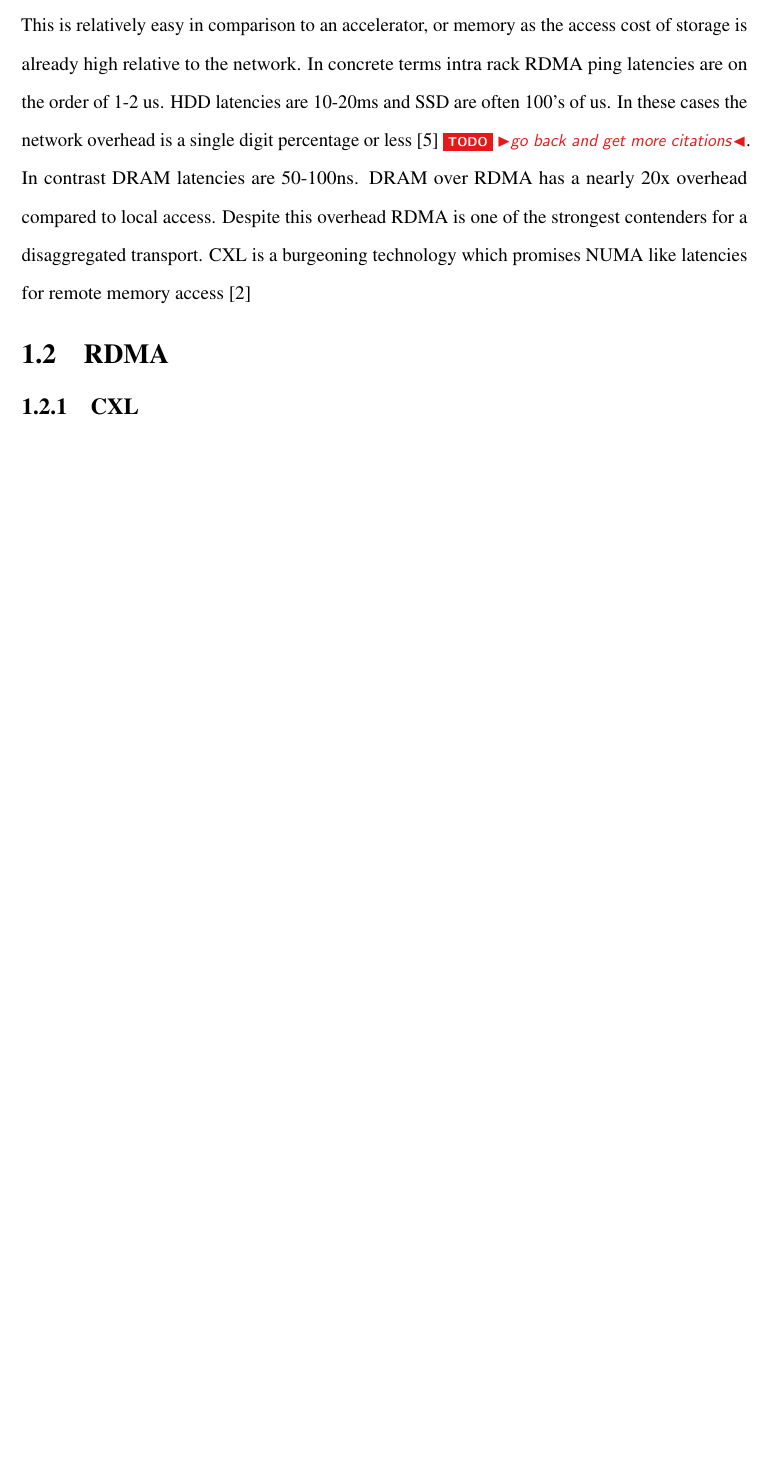
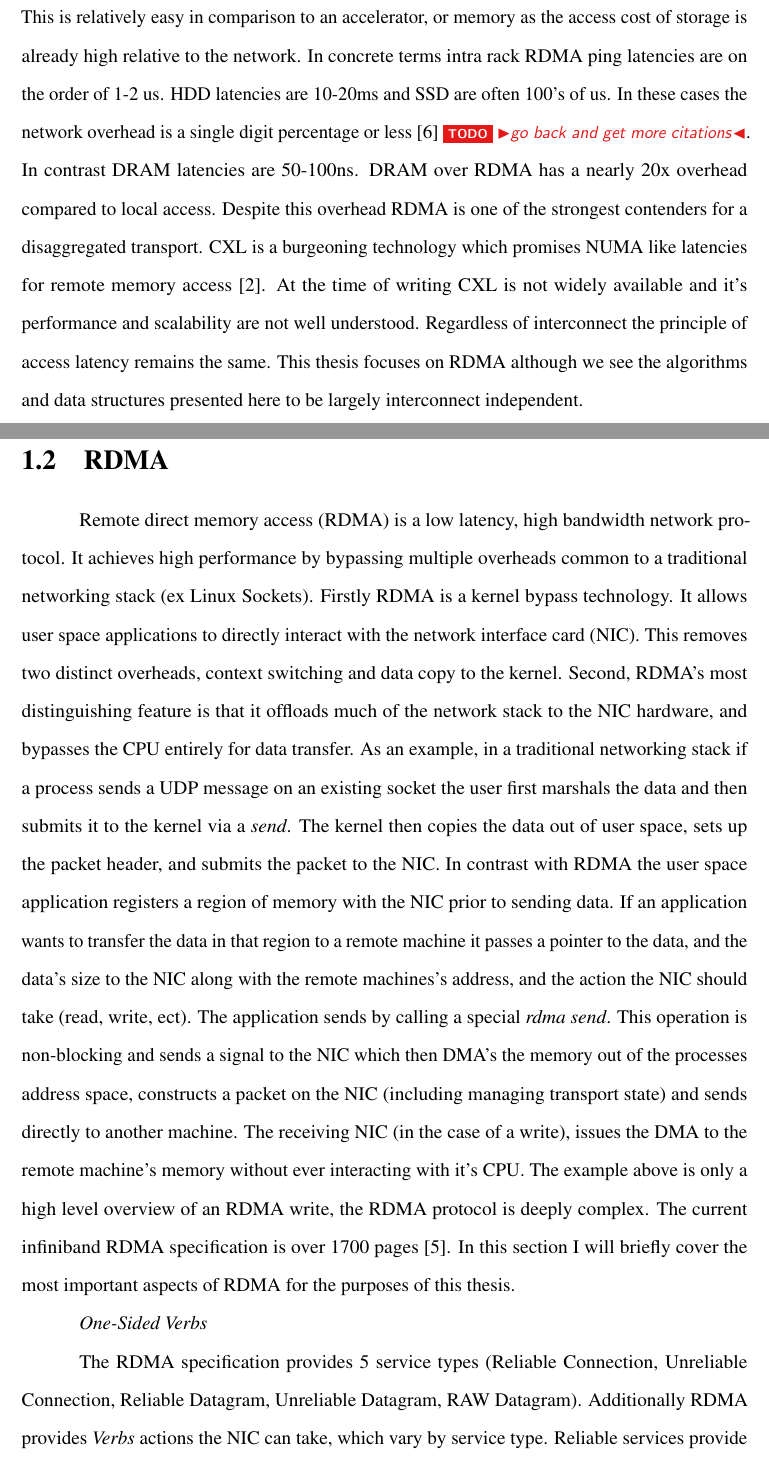
Before and after one commit to wantonsolutions/Thesis, a LaTeX thesis (thesis.tex): part of page 16 of 26 before the commit and two parts of pages 16 and 17 of 29 after it, the two joined at a grey line, cut so that both start at the same text, the shorter picture padded with empty space. Compiled offline with pdfLaTeX.

Commit message:
kept working on the background section

```diff
--- a/thesis.tex
+++ b/thesis.tex
@@ -264,8 +264,39 @@ high relative to the network. In concrete terms intra rack RDMA ping latencies a
 is a single digit percentage or less~\cite{decible}\todo{go back and get more citations}. In
 contrast DRAM latencies are 50-100ns. DRAM over RDMA has a nearly 20x overhead compared to local
 access. Despite this overhead RDMA is one of the strongest contenders for a disaggregated transport.
-CXL is a burgeoning technology which promises NUMA like latencies for remote memory access~\cite{cxl}
+CXL is a burgeoning technology which promises NUMA like latencies for remote memory
+access~\cite{cxl}. At the time of writing CXL is not widely available and it's performance and
+scalability are not well understood. Regardless of interconnect the principle of access latency
+remains the same. This thesis focuses on RDMA although we see the algorithms and data structures
+presented here to be largely interconnect independent.
+
 
 \section{RDMA}
 
-\subsection{CXL}
+Remote direct memory access (RDMA) is a low latency, high bandwidth network protocol. It achieves
+high performance by bypassing multiple overheads common to a traditional networking stack (ex Linux
+Sockets). Firstly RDMA is a kernel bypass technology. It allows user space applications to directly
+interact with the network interface card (NIC). This removes two distinct overheads, context
+switching and data copy to the kernel. Second, RDMA's most distinguishing feature is that it
+offloads much of the network stack to the NIC hardware, and bypasses the CPU entirely for data
+transfer. As an example, in a traditional networking stack if a process sends a UDP message on an
+existing socket the user first marshals the data and then submits it to the kernel via a
+\textit{send}. The kernel then copies the data out of user space, sets up the packet header, and
+submits the packet to the NIC. In contrast with RDMA the user space application registers a region
+of memory with the NIC prior to sending data. If an application wants to transfer the data in that
+region to a remote machine it passes a pointer to the data, and the data's size to the NIC along
+with the remote machines's address, and the action the NIC should take (read, write, ect). The
+application sends by calling a special \textit{rdma send}. This operation is non-blocking and sends
+a signal to the NIC which then DMA's the memory out of the processes address space, constructs a
+packet on the NIC (including managing transport state) and sends directly to another machine. The
+receiving NIC (in the case of a write), issues the DMA to the remote machine's memory without ever
+interacting with it's CPU.  The example above is only a high level overview of an RDMA write, the
+RDMA protocol is deeply complex. The current infiniband RDMA specification is over 1700
+pages~\cite{infiniband-spec}. In this section I will briefly cover the most important aspects of
+RDMA for the purposes of this thesis.
+
+\textit{One-Sided Verbs}
+
+The RDMA specification provides 5 service types (Reliable Connection, Unreliable Connection,
+Reliable Datagram, Unreliable Datagram, RAW Datagram). Additionally RDMA provides \textit{Verbs}
+actions the NIC can take, which vary by service type. Reliable services provide acknowledgements and
```
Also changed, not shown: thesis.tex (21 more changed lines).
